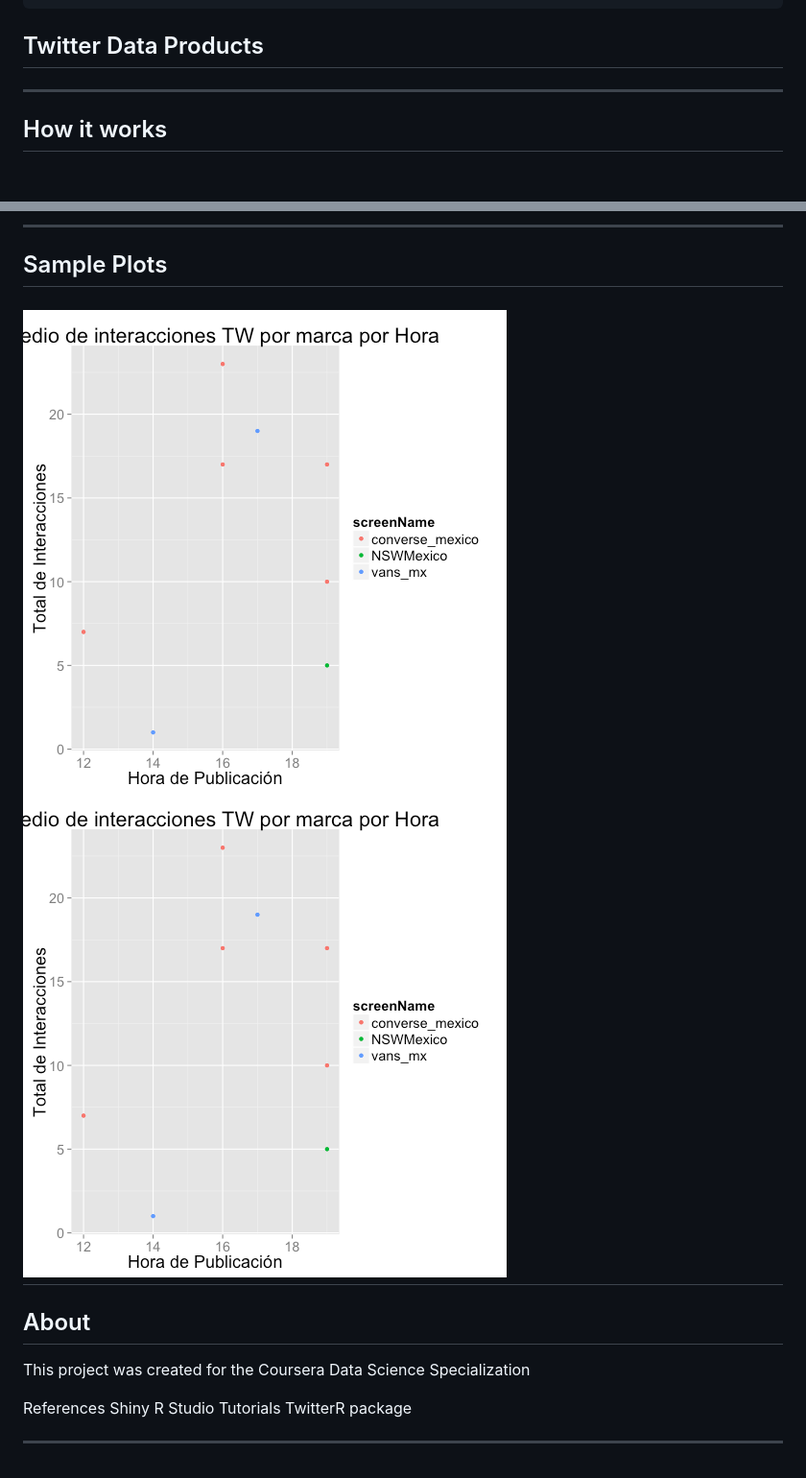
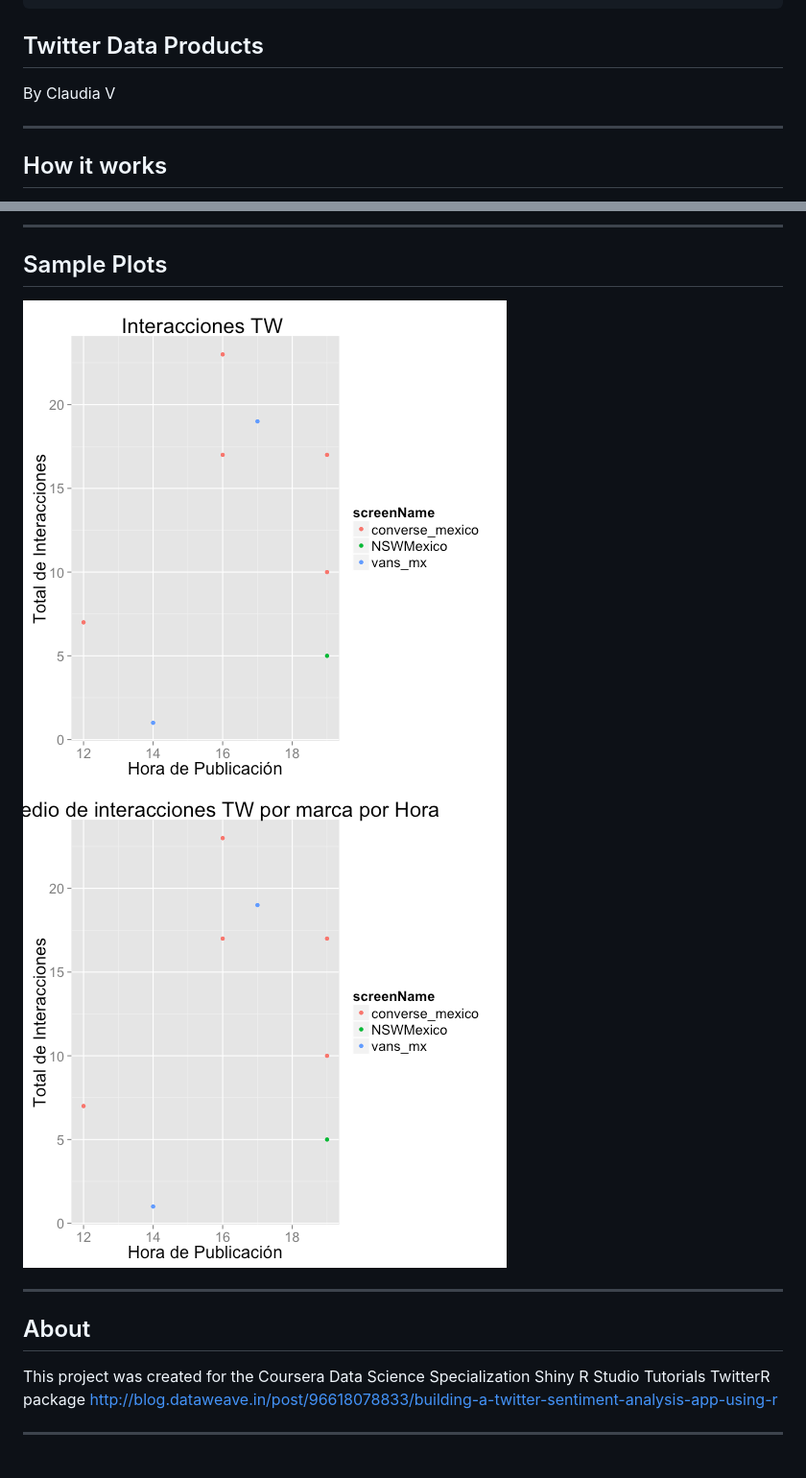
Before and after one commit to vclau/dpcoursera, a Markdown page: index.md, 2 parts joined by grey strips. Shown: that part at 96% size. Rendered like a GitHub page; pictures changed too: assets/fig/chunk_name-1.png, assets/fig/chunk_name-2.png (added); blank space fills up the shorter version.

```diff
--- a/index.md
+++ b/index.md
@@ -12,6 +12,8 @@ knit        : slidify::knit2slides
 ---
 
 ## Twitter Data Products
+By Claudia V
+
 
 ---
 
@@ -33,14 +35,13 @@ Tweets are separated to get the ones made exclusively by each brand and the numb
 
 ---
 ## Sample Plots
-![plot of chunk chunk_name](assets/fig/chunk_name-1.png)
-![plot of chunk plot](assets/fig/plot-1.png)
+![plot of chunk chunk_name](assets/fig/chunk_name-1.png) ![plot of chunk chunk_name](assets/fig/chunk_name-2.png)
+
 ---
 ## About
 This project was created for the Coursera Data Science Specialization
-
-References
 Shiny R Studio Tutorials
 TwitterR package
+http://blog.dataweave.in/post/96618078833/building-a-twitter-sentiment-analysis-app-using-r
 
 ---
```
Also changed, not shown: 2 other files.
